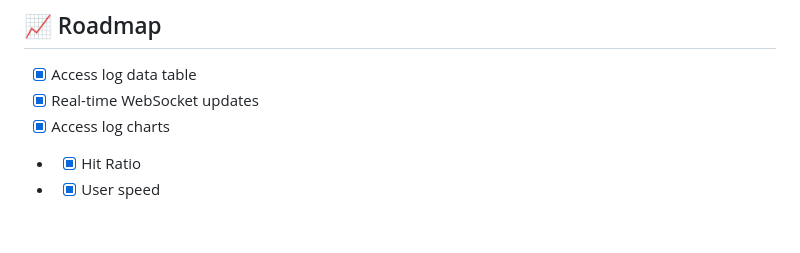
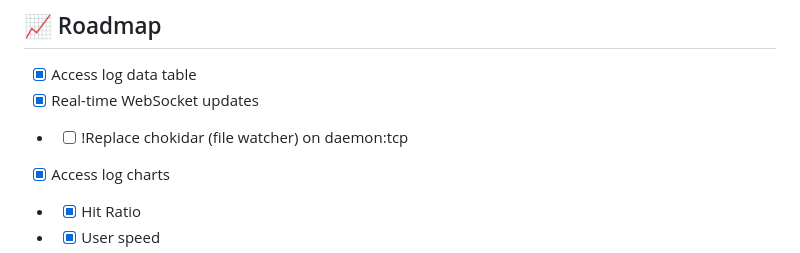
Before and after one commit to francyfox/BunSqStat, a Markdown page: README.md, the part around the change. GitHub-like rendering; blank space fills up the shorter version.

Commit message:
chore: readme

```diff
--- a/README.md
+++ b/README.md
@@ -62,6 +62,7 @@ services:
 
 - [X] Access log data table
 - [X] Real-time WebSocket updates
+- - [ ] !Replace chokidar (file watcher) on daemon:tcp
 - [X] Access log charts
 - - [X] Hit Ratio
 - - [X] User speed
```
